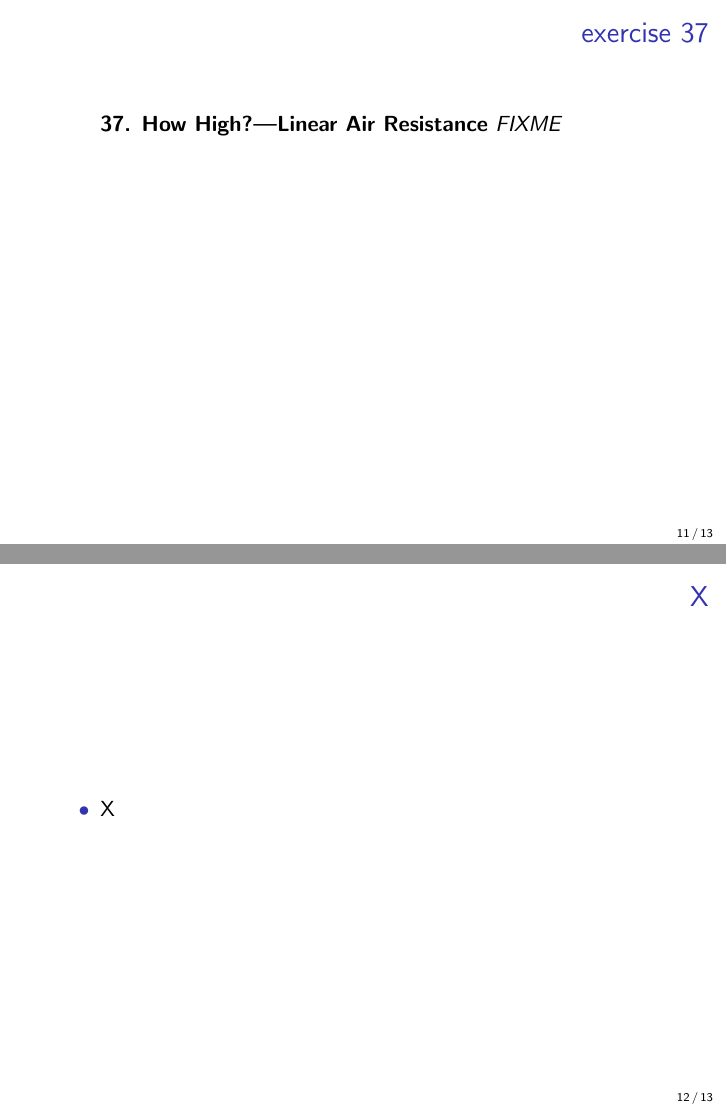
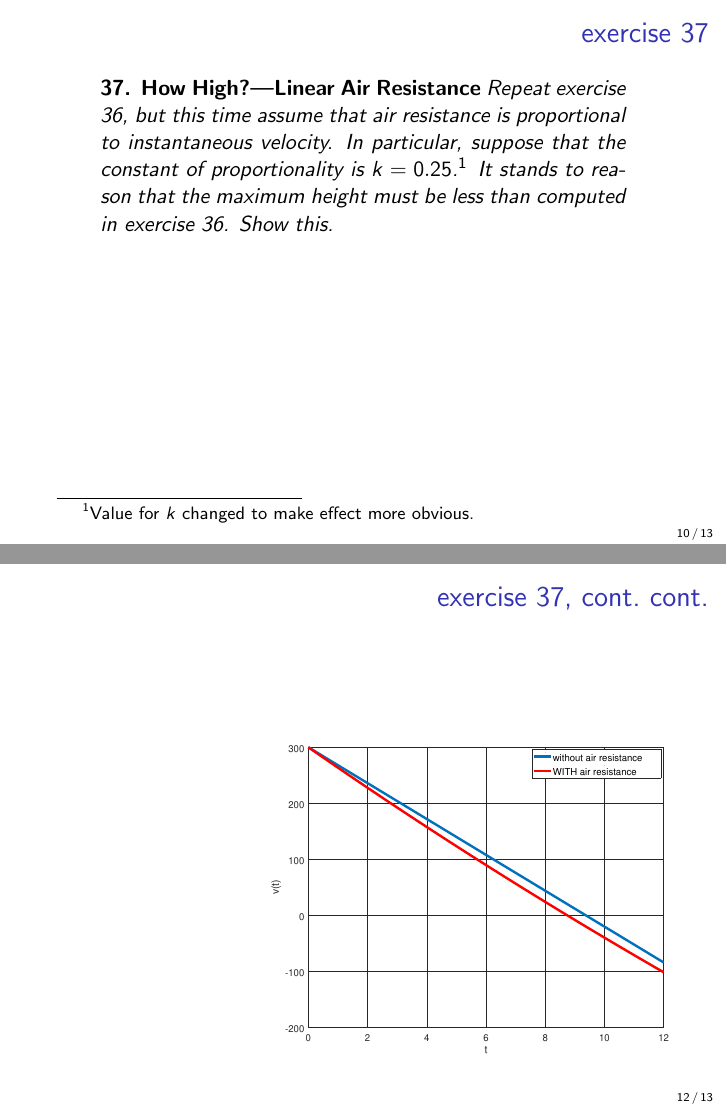
Before and after one commit to bueler/math302, LaTeX slides (assets/slides/3-1.tex): pages 11 and 12 of 13 before the commit and pages 10 and 12 of 13 after it, joined at a grey line. Compiled offline with pdfLaTeX.

Commit message:
this will do for slides on 3.1 ...

```diff
--- a/assets/slides/3-1.tex
+++ b/assets/slides/3-1.tex
@@ -102,7 +102,5 @@
 \end{frame}
 
 
-\begin{frame}{X}
+\begin{frame}{exercise 17, cont.}
 
-\begin{itemize}
-\item X
@@ -134,34 +143,36 @@ FIXME
 \noindent \textbf{(b)} \, Use the result in part \textbf{(a)} to determine the height $s(t)$ of the cannonball, measured from ground level.  Find the maximum height attained by the cannonball.
 \end{quotation}
 
-\vspace{50mm}
-\end{frame}
-
-
-\begin{frame}{X}
-
-
-\begin{itemize}
-\item X
-\end{itemize}
+\vspace{60mm}
 \end{frame}
 
 
 \begin{frame}{exercise 37}
 
 \begin{quotation}
-\noindent \textbf{37.  How High?---Linear Air Resistance}  FIXME
+\noindent \textbf{37.  How High?---Linear Air Resistance}  Repeat exercise 36, but this time assume that air resistance is proportional to instantaneous velocity.  In particular, suppose that the constant of proportionality is $k=0.25$.\footnote{Value for $k$ changed to make effect more obvious.}  It stands to reason that the maximum height must be \emph{less} than computed in exercise 36.  Show this.
 \end{quotation}
 
-\vspace{50mm}
+\vspace{40mm}
 \end{frame}
 
 
-\begin{frame}{X}
+\begin{frame}{exercise 37, cont.}
 
-\begin{itemize}
-\item X
-\end{itemize}
+
+\end{frame}
+
+
+\begin{frame}{exercise 37, cont.~cont.}
+
+\vspace{20mm}
+
+% t=0:.1:12;
+% plot(t,-32*t+300)
+% hold on,  grid on,  xlabel t,  ylabel('v(t)')
+% Q = 0.25/16;  plot(t,300*exp(-Q*t) + (32/Q)*(exp(-Q*t)-1),'r')
+% legend('without air resistance','WITH air resistance')
+\hfill \includegraphics[width=0.65\textwidth]{figs/exercise-37-3-1}
 \end{frame}
 
 
```
Also changed, not shown: assets/slides/figs/cannonball-on-head.png (added), assets/slides/figs/exercise-17-3-1.pdf (added), assets/slides/figs/exercise-37-3-1.pdf (added), assets/slides/3-1.tex (23 more changed lines).
